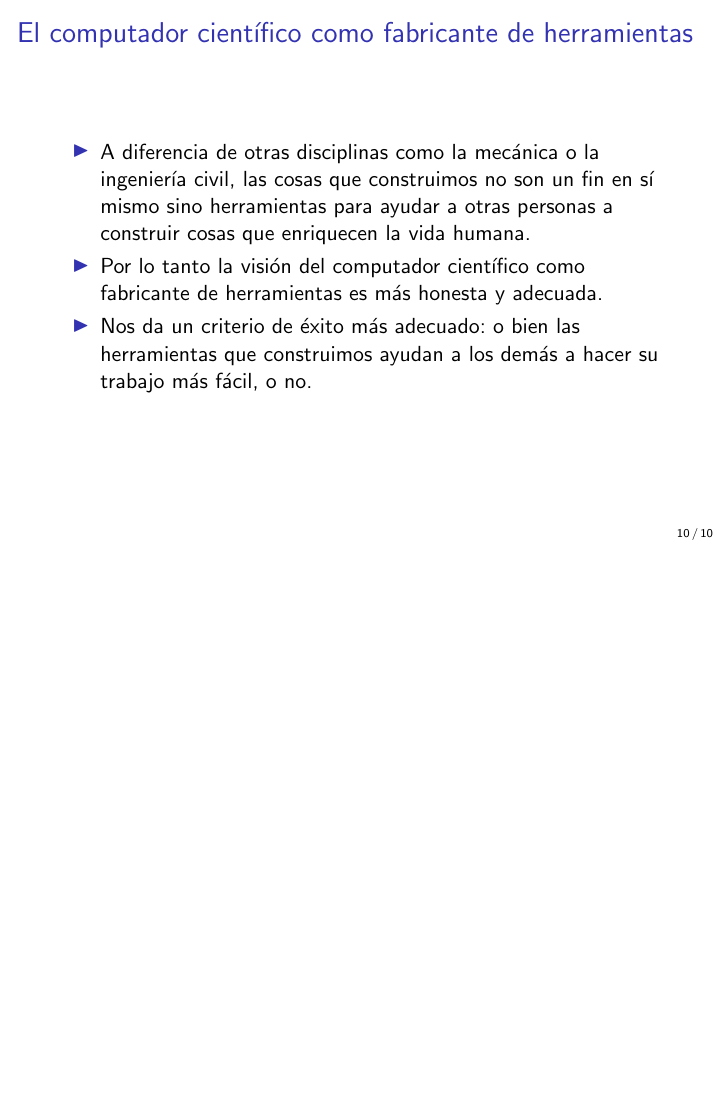
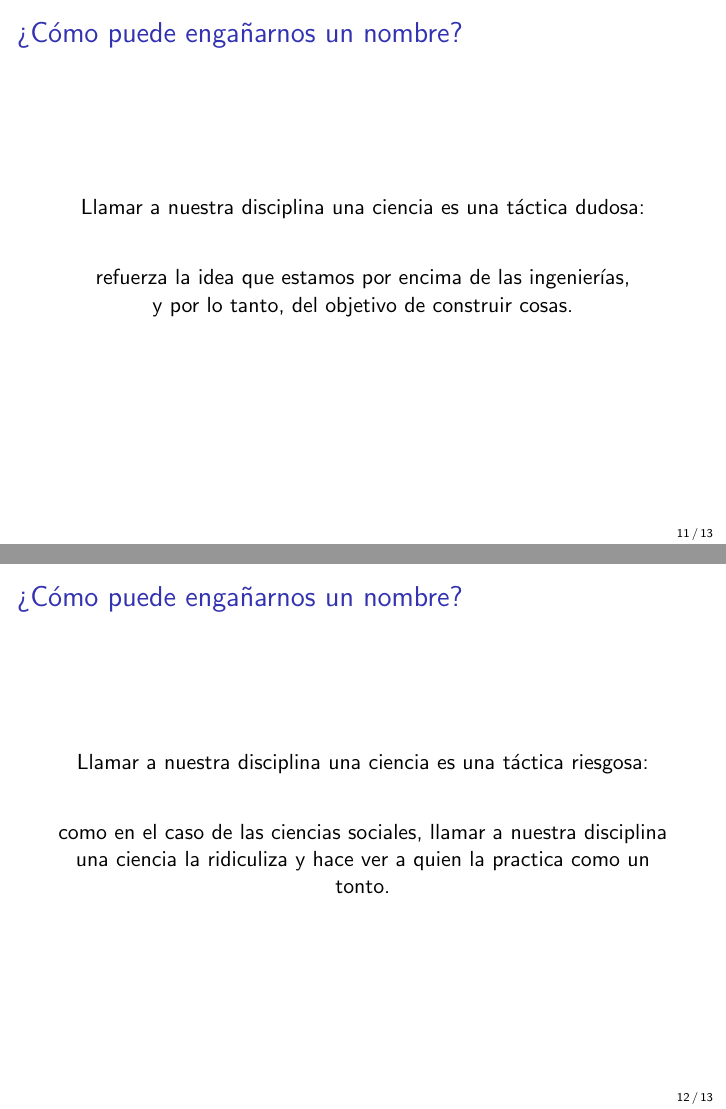
Before and after one commit to LeandroLovisolo/ISW2-PapersFundacionales, LaTeX slides (presentacion.tex): page 21 of 21 before the commit and pages 24 and 26 of 28 after it, the two joined at a grey line, the shorter picture padded with empty space. Compiled offline with pdfLaTeX.

Commit message:
Diapositiva '¿Cómo puede engañarnos un nombre?'

```diff
--- a/presentacion.tex
+++ b/presentacion.tex
@@ -216,3 +216,38 @@
   \end{itemize}
 \end{frame}
 
+\begin{frame}
+  \frametitle{¿Cómo puede engañarnos un nombre?}
+
+  \pause
+
+  \begin{center}
+    Llamar a nuestra disciplina una ciencia es una táctica dudosa:
+
+    \pause
+
+    \vspace{2em}
+    refuerza la idea que estamos por encima de las ingenierías, \\
+    y por lo tanto, del objetivo de construir cosas.
+  \end{center}
+\end{frame}
+
+\begin{frame}
+  \frametitle{¿Cómo puede engañarnos un nombre?}
+
+  \begin{center}
+    Llamar a nuestra disciplina una ciencia es una táctica riesgosa:
+
+    \pause
+
+    \vspace{2em}
+    como en el caso de las ciencias sociales, llamar a nuestra disciplina una
+    ciencia la ridiculiza y hace ver a quien la practica como un tonto.
+  \end{center}
+\end{frame}
+
+\begin{frame}
+  \frametitle{¿Cómo puede engañarnos un nombre?}
+
+  \begin{center}
+    Llamar a nuestra disciplina una ciencia es inútil:
```
Also changed, not shown: presentacion.tex (8 more changed lines).
